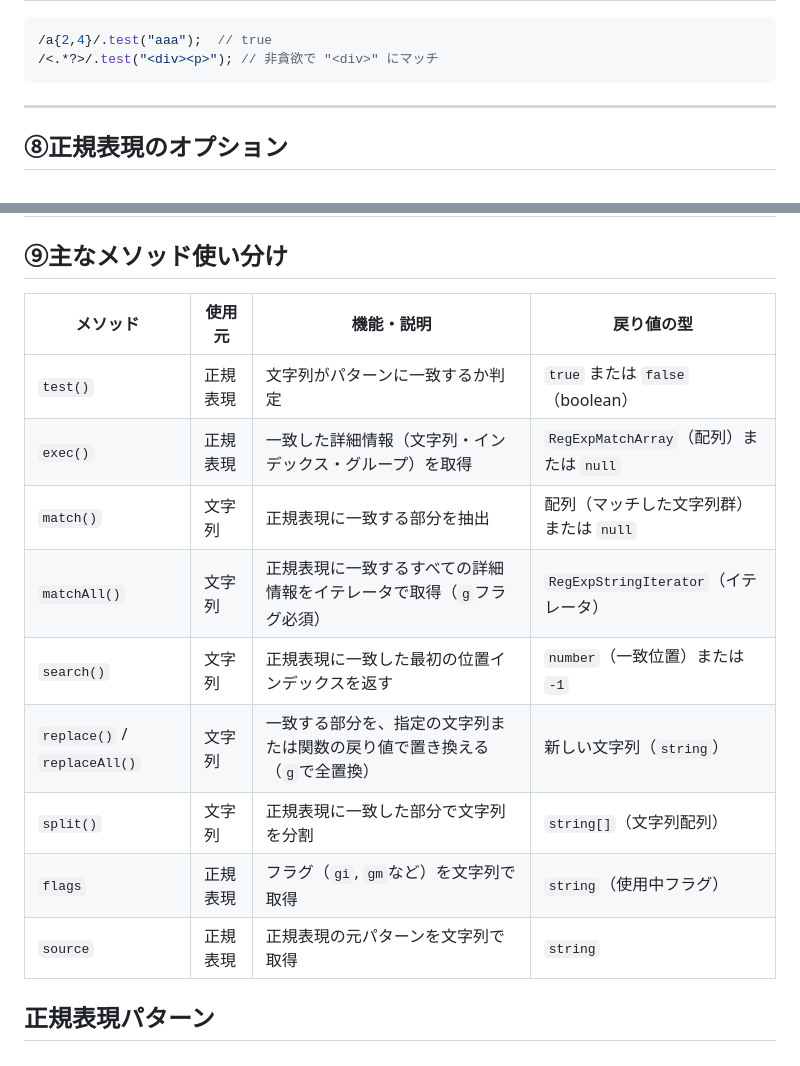
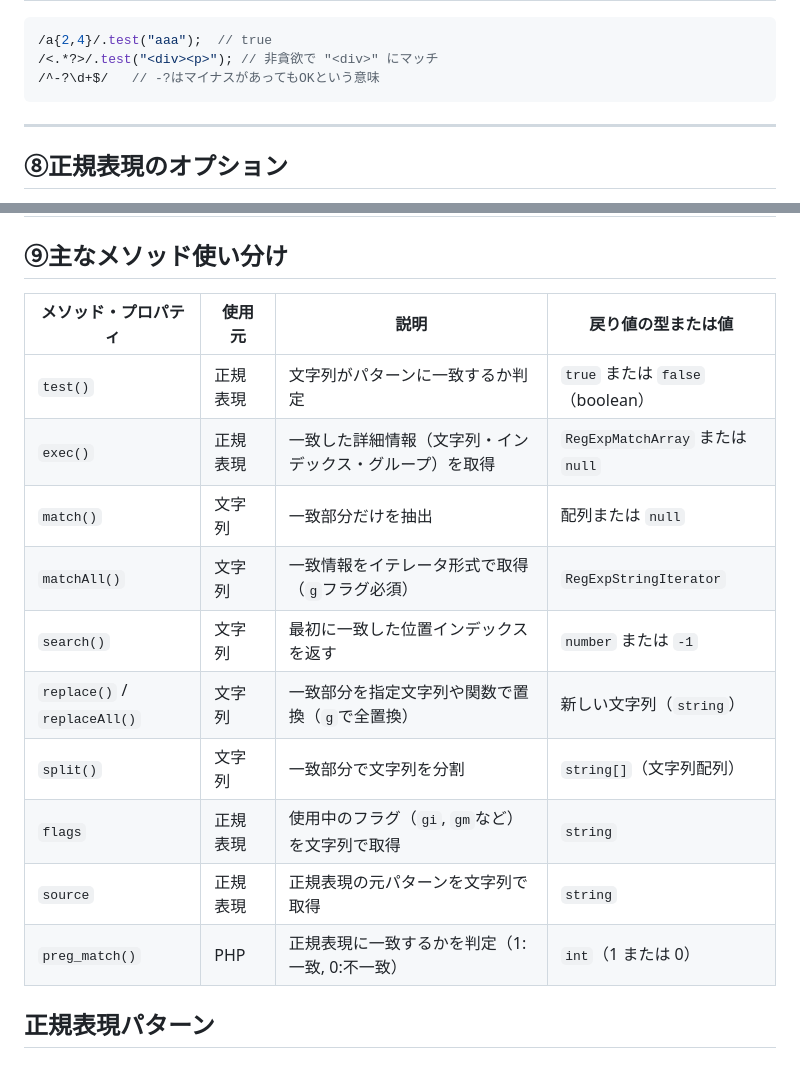
Before and after one commit to mana62/study, a Markdown page: JavasCript/正規表現.md, 2 parts joined by grey strips. Drawn GitHub-style.

````diff
--- a/JavasCript/正規表現.md
+++ b/JavasCript/正規表現.md
@@ -186,6 +186,7 @@ const re = new RegExp("ab+c");
 ```js
 /a{2,4}/.test("aaa");  // true
 /<.*?>/.test("<div><p>"); // 非貪欲で "<div>" にマッチ
+/^-?\d+$/   // -?はマイナスがあってもOKという意味
 ```
 
 ---
@@ -202,17 +203,18 @@ const re = new RegExp("ab+c");
 
 
 ## ⑨主なメソッド使い分け
-| メソッド                     | 使用元   | 機能・説明                                                                | 戻り値の型                              |
-| ---------------------------- | -------- | ------------------------------------------------------------------------- | --------------------------------------- |
-| `test()`                     | 正規表現 | 文字列がパターンに一致するか判定                                          | `true` または `false`（boolean）        |
-| `exec()`                     | 正規表現 | 一致した詳細情報（文字列・インデックス・グループ）を取得                  | `RegExpMatchArray`（配列）または `null` |
-| `match()`                    | 文字列   | 正規表現に一致する部分を抽出                                              | 配列（マッチした文字列群）または `null` |
-| `matchAll()`                 | 文字列   | 正規表現に一致するすべての詳細情報をイテレータで取得（`g`フラグ必須）     | `RegExpStringIterator`（イテレータ）    |
-| `search()`                   | 文字列   | 正規表現に一致した最初の位置インデックスを返す                            | `number`（一致位置）または `-1`         |
-| `replace()` / `replaceAll()` | 文字列   | 一致する部分を、指定の文字列または関数の戻り値で置き換える（`g`で全置換） | 新しい文字列（`string`）                |
-| `split()`                    | 文字列   | 正規表現に一致した部分で文字列を分割                                      | `string[]`（文字列配列）                |
-| `flags`                      | 正規表現 | フラグ（`gi`, `gm`など）を文字列で取得                                    | `string`（使用中フラグ）                |
-| `source`                     | 正規表現 | 正規表現の元パターンを文字列で取得                                        | `string`                                |
+| メソッド・プロパティ         | 使用元     | 説明                                                                 | 戻り値の型または値                     |
+|------------------------------|------------|----------------------------------------------------------------------|----------------------------------------|
+| `test()`                     | 正規表現   | 文字列がパターンに一致するか判定                                     | `true` または `false`（boolean）       |
+| `exec()`                     | 正規表現   | 一致した詳細情報（文字列・インデックス・グループ）を取得             | `RegExpMatchArray` または `null`       |
+| `match()`                    | 文字列     | 一致部分だけを抽出                                                   | 配列または `null`                      |
+| `matchAll()`                 | 文字列     | 一致情報をイテレータ形式で取得（`g`フラグ必須）                       | `RegExpStringIterator`                 |
+| `search()`                   | 文字列     | 最初に一致した位置インデックスを返す                                 | `number` または `-1`                   |
+| `replace()` / `replaceAll()`| 文字列     | 一致部分を指定文字列や関数で置換（`g`で全置換）                        | 新しい文字列（`string`）               |
+| `split()`                    | 文字列     | 一致部分で文字列を分割                                               | `string[]`（文字列配列）               |
+| `flags`                      | 正規表現   | 使用中のフラグ（`gi`, `gm`など）を文字列で取得                         | `string`                                |
+| `source`                     | 正規表現   | 正規表現の元パターンを文字列で取得                                   | `string`                                |
+| `preg_match()`               | PHP        | 正規表現に一致するかを判定（1:一致, 0:不一致）                         | `int`（1 または 0）                    |
 
 
 ## 正規表現パターン
````
